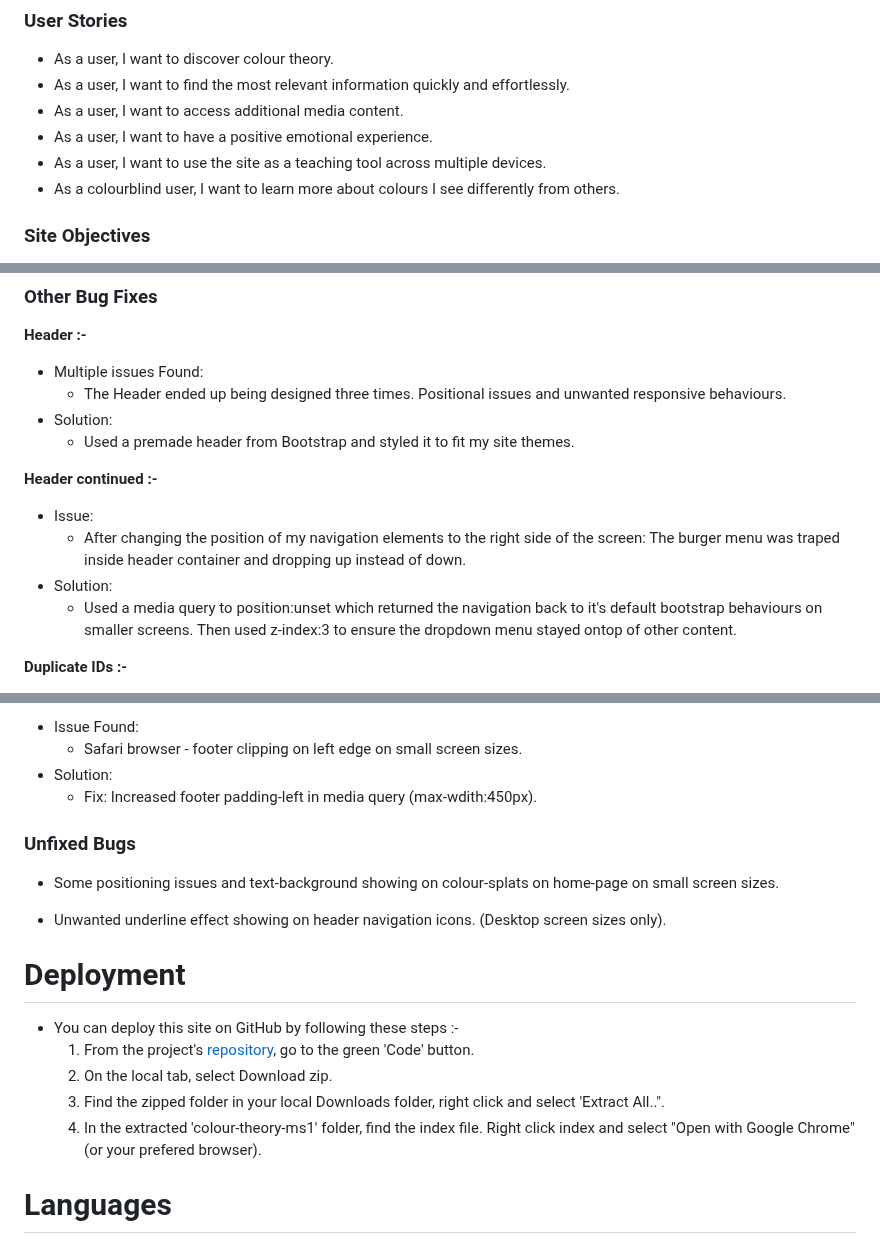
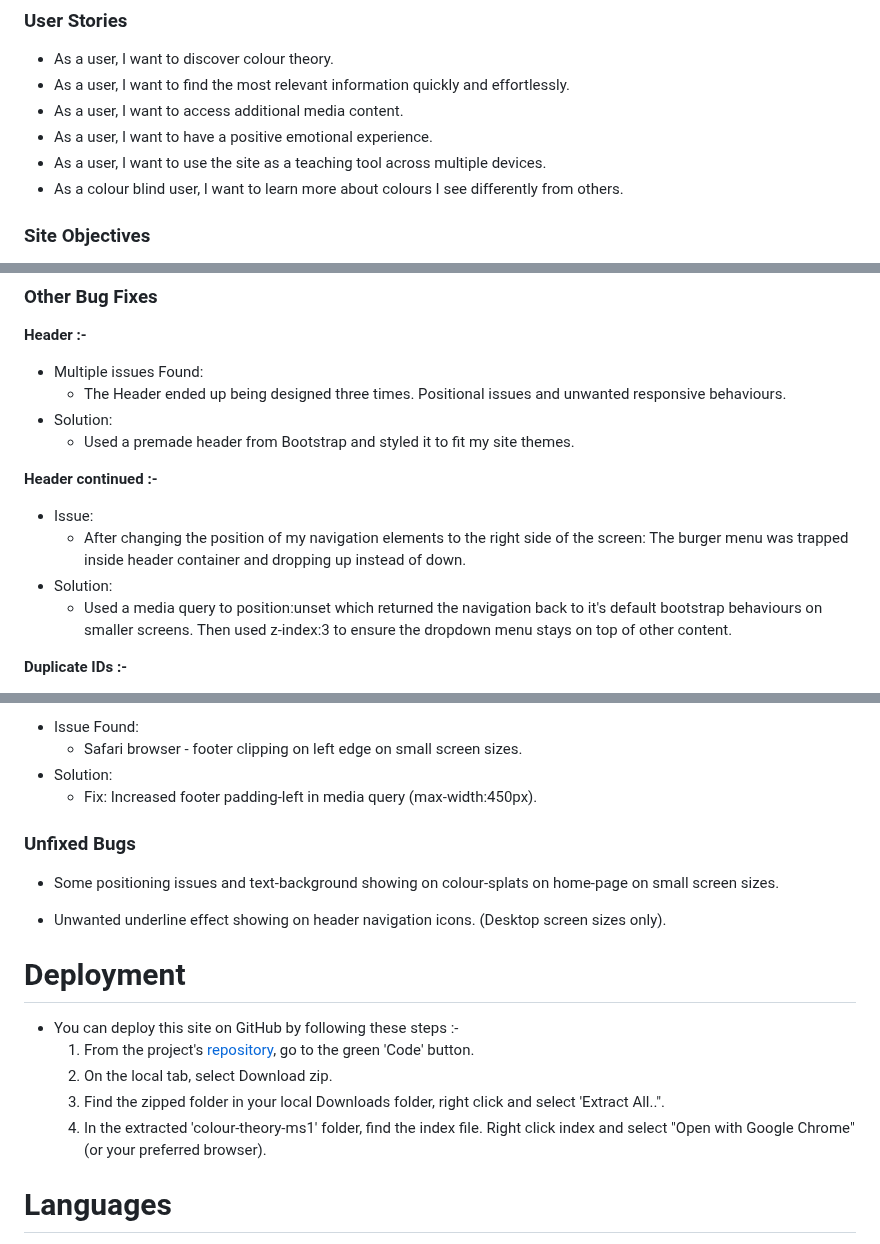
Before and after one commit to Claire-Fisher/colour-theory-ms1, a Markdown page: README.md, 3 parts joined by grey strips. Drawn GitHub-style.

```diff
--- a/README.md
+++ b/README.md
@@ -42,7 +42,7 @@ Designed as a teaching tool, the site will introduce the user to the basics of c
 - As a user, I want to access additional media content.
 - As a user, I want to have a positive emotional experience.
 - As a user, I want to use the site as a teaching tool across multiple devices.
-- As a colourblind user, I want to learn more about colours I see differently from others.
+- As a colour blind user, I want to learn more about colours I see differently from others.
 
 ### Site Objectives
 
@@ -253,9 +253,9 @@ Designed as a teaching tool, the site will introduce the user to the basics of c
 **Header continued :-**
 
 - Issue:
-  - After changing the position of my navigation elements to the right side of the screen: The burger menu was traped inside header container and dropping up instead of down.
+  - After changing the position of my navigation elements to the right side of the screen: The burger menu was trapped inside header container and dropping up instead of down.
 - Solution:
-  - Used a media query to position:unset which returned the navigation back to it's default bootstrap behaviours on smaller screens. Then used z-index:3 to ensure the dropdown menu stayed ontop of other content.
+  - Used a media query to position:unset which returned the navigation back to it's default bootstrap behaviours on smaller screens. Then used z-index:3 to ensure the dropdown menu stays on top of other content.
 
 **Duplicate IDs :-**
 
@@ -269,7 +269,7 @@ Designed as a teaching tool, the site will introduce the user to the basics of c
 - Issue Found:
   - Safari browser - footer clipping on left edge on small screen sizes.
 - Solution:
-  - Fix: Increased footer padding-left in media query (max-wdith:450px).
+  - Fix: Increased footer padding-left in media query (max-width:450px).
 
 ### Unfixed Bugs
 
@@ -283,7 +283,7 @@ Designed as a teaching tool, the site will introduce the user to the basics of c
   1. From the project's [repository](https://github.com/Claire-Fisher/colour-theory-ms1), go to the green 'Code' button.
   2. On the local tab, select Download zip.
   3. Find the zipped folder in your local Downloads folder, right click and select 'Extract All..".
-  4. In the extracted 'colour-theory-ms1' folder, find the index file. Right click index and select "Open with Google Chrome" (or your prefered browser).
+  4. In the extracted 'colour-theory-ms1' folder, find the index file. Right click index and select "Open with Google Chrome" (or your preferred browser).
 
 # Languages
 
```
Also changed, not shown: other parts of README.md (+11 -11 lines).
